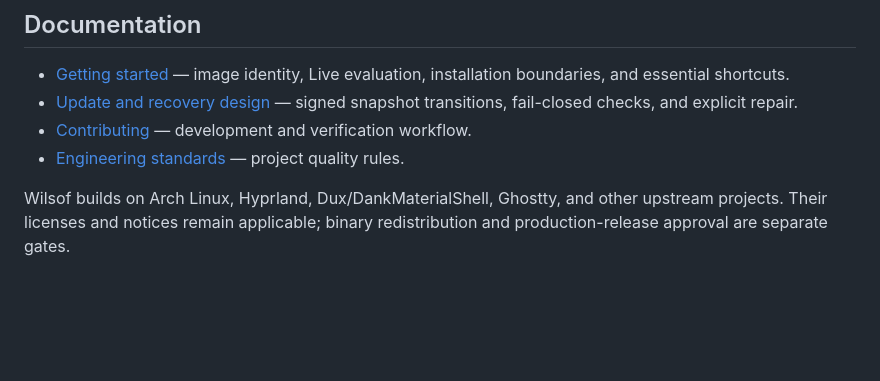
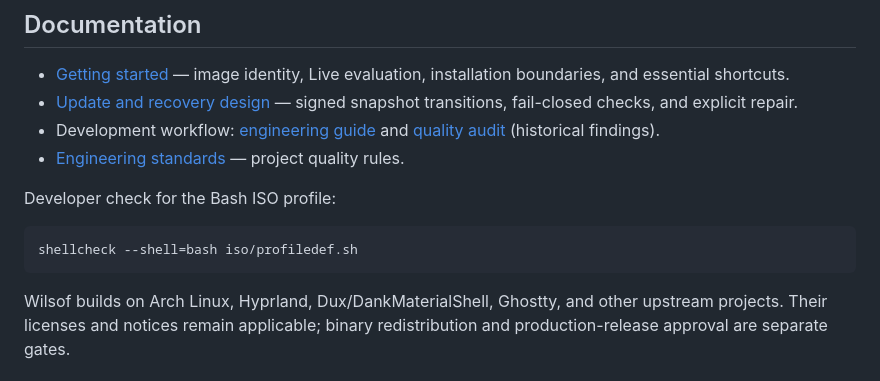
Before and after one commit to tomli0/wilsof-os, a Markdown page: README.md, the part around the change. Rendered like a GitHub page; blank space fills up the shorter version.

Commit message:
docs: retain required engineering links and Bash validation

````diff
--- a/README.md
+++ b/README.md
@@ -84,8 +84,15 @@ merge the integration branch, or change the accepted image.
   installation boundaries, and essential shortcuts.
 - [Update and recovery design](docs/update-transition.md) — signed snapshot
   transitions, fail-closed checks, and explicit repair.
-- [Contributing](CONTRIBUTING.md) — development and verification workflow.
+- Development workflow: [engineering guide](CONTRIBUTING.md) and
+  [quality audit](docs/quality-audit.md) (historical findings).
 - [Engineering standards](docs/ENGINEERING_STANDARDS.md) — project quality rules.
+
+Developer check for the Bash ISO profile:
+
+```sh
+shellcheck --shell=bash iso/profiledef.sh
+```
 
 Wilsof builds on Arch Linux, Hyprland, Dux/DankMaterialShell, Ghostty, and other
 upstream projects. Their licenses and notices remain applicable; binary
````
